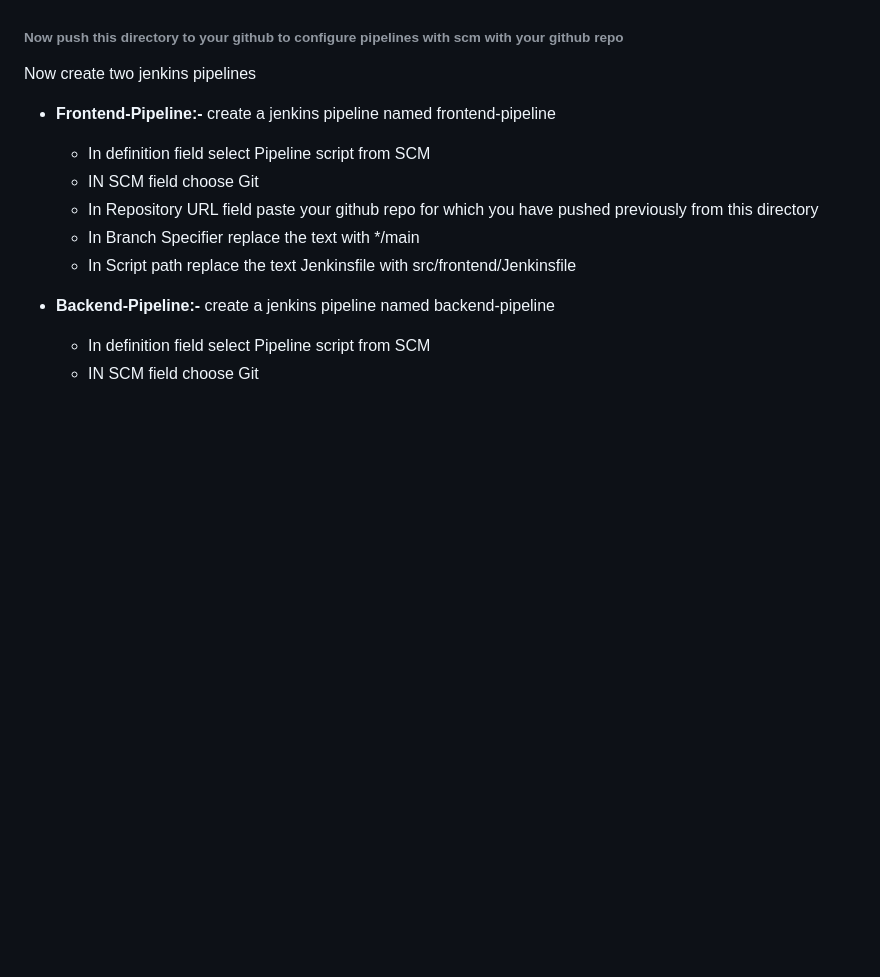
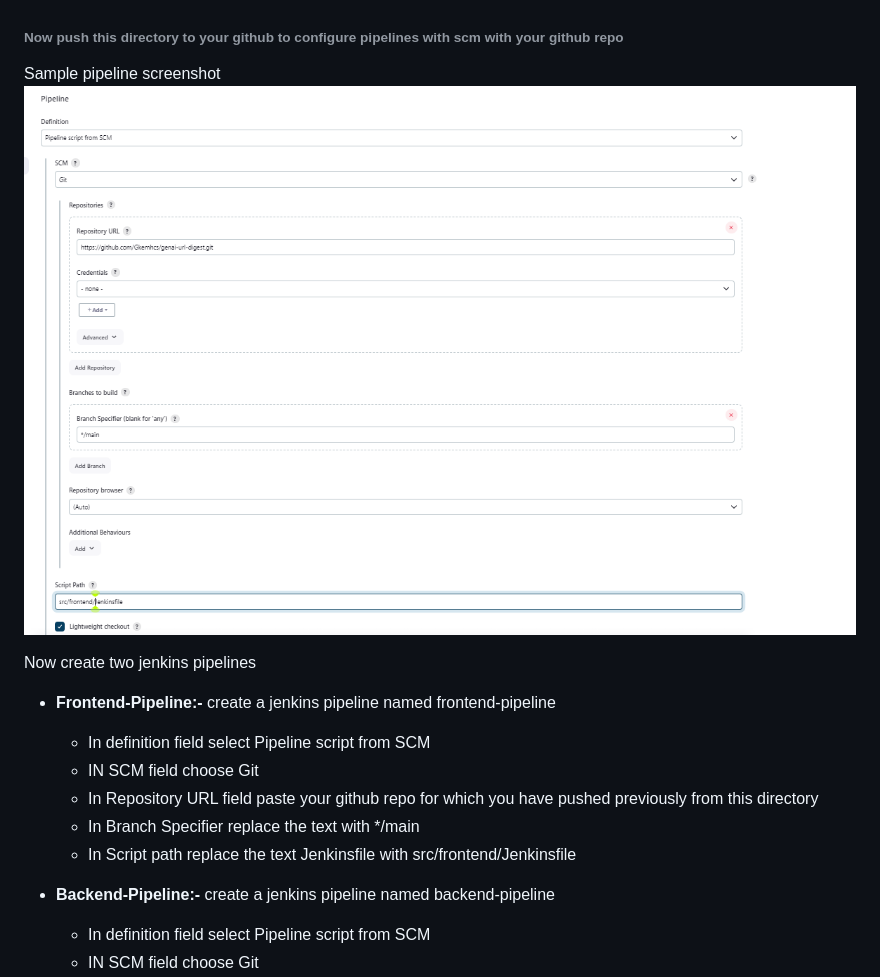
Before and after one commit to Gkemhcs/genai-url-digest, a Markdown page: README.md, the part around the change printed below. Drawn GitHub-style; blank space fills up the shorter version.

```diff
--- a/README.md
+++ b/README.md
@@ -94,6 +94,8 @@ sudo cat /var/lib/jenkins/secrets/initialAdminPassword
 - For docker-hub-credentials  create a jenkins credentials of type user and password in such a way user contains your dockerhub userid ,password contains your dockerhub access token
 
 ###### Now push this directory to your github to configure pipelines with scm with your  github repo
+Sample pipeline screenshot
+!["jenkins pipeline"](./img/jenkins%20pipeline.png)
 
 Now create two  jenkins pipelines
 
```
Also changed, not shown: other parts of README.md (+2 -2 lines).
